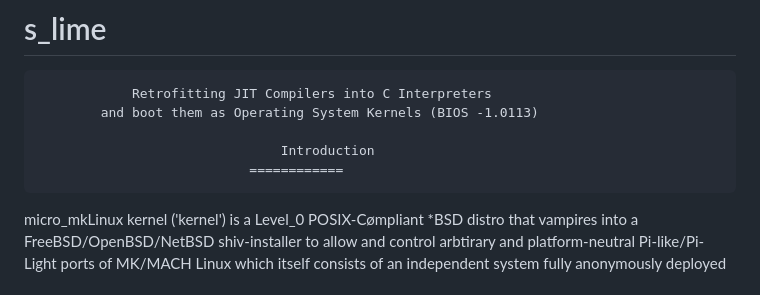
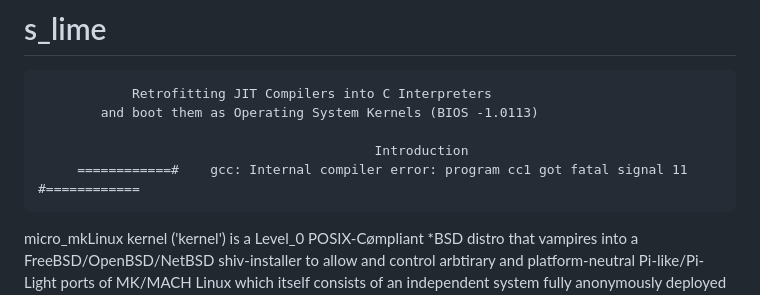
Before and after one commit to greydoubt/s_lime, a Markdown page: README.md, the part around the change. Rendered like a GitHub page.

Commit message:
Refine introduction formatting and add error message
Adjusted formatting and added error message in the introduction section.

```diff
--- a/README.md
+++ b/README.md
@@ -4,8 +4,8 @@
 				Retrofitting JIT Compilers into C Interpreters
 			and boot them as Operating System Kernels (BIOS -1.0113)
 
-	                               Introduction
-                               ============
+	                            			   Introduction
+         ============#    gcc: Internal compiler error: program cc1 got fatal signal 11       #============
 
 micro_mkLinux kernel ('kernel') is a Level_0 POSIX-Cømpliant *BSD distro that vampires into
 a FreeBSD/OpenBSD/NetBSD shiv-installer to allow and control
```
